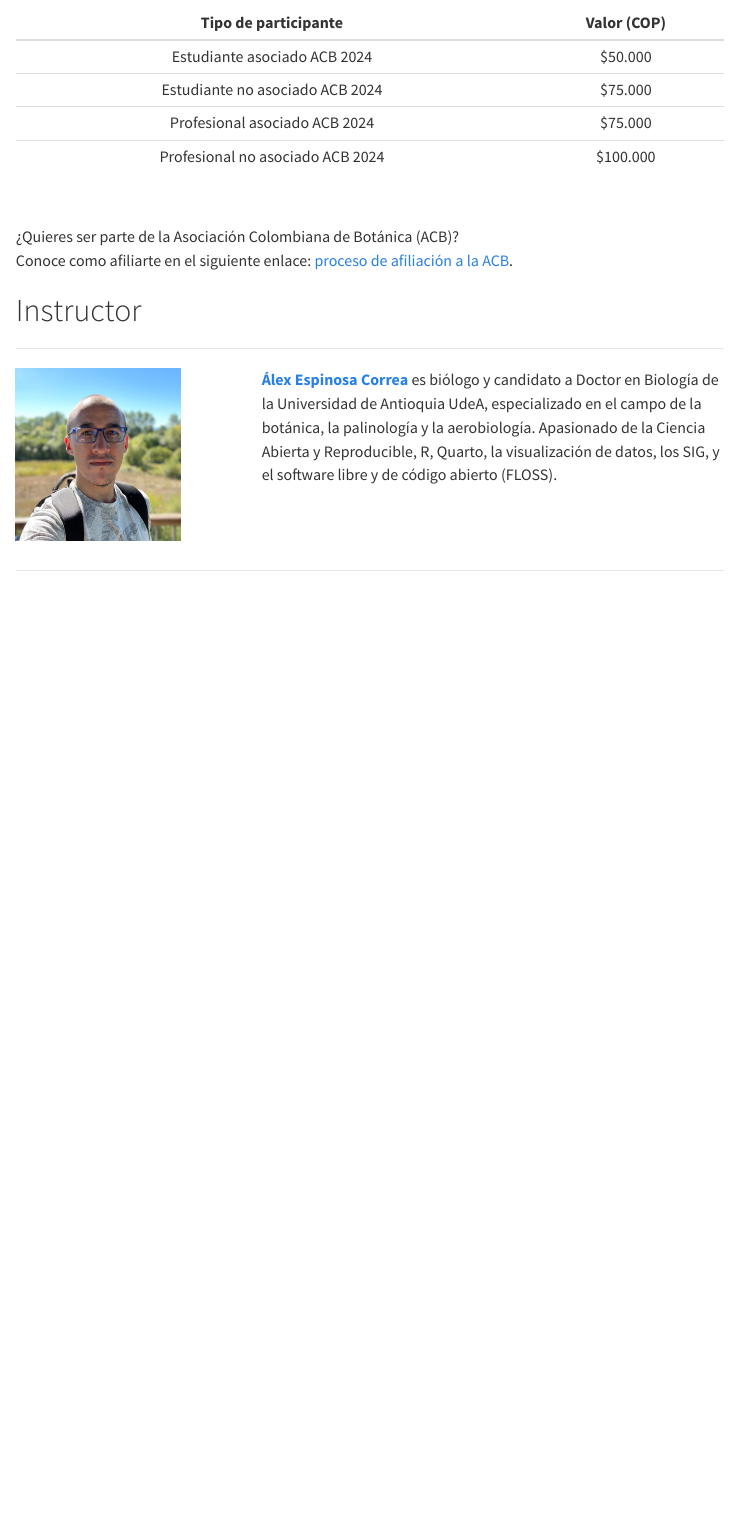
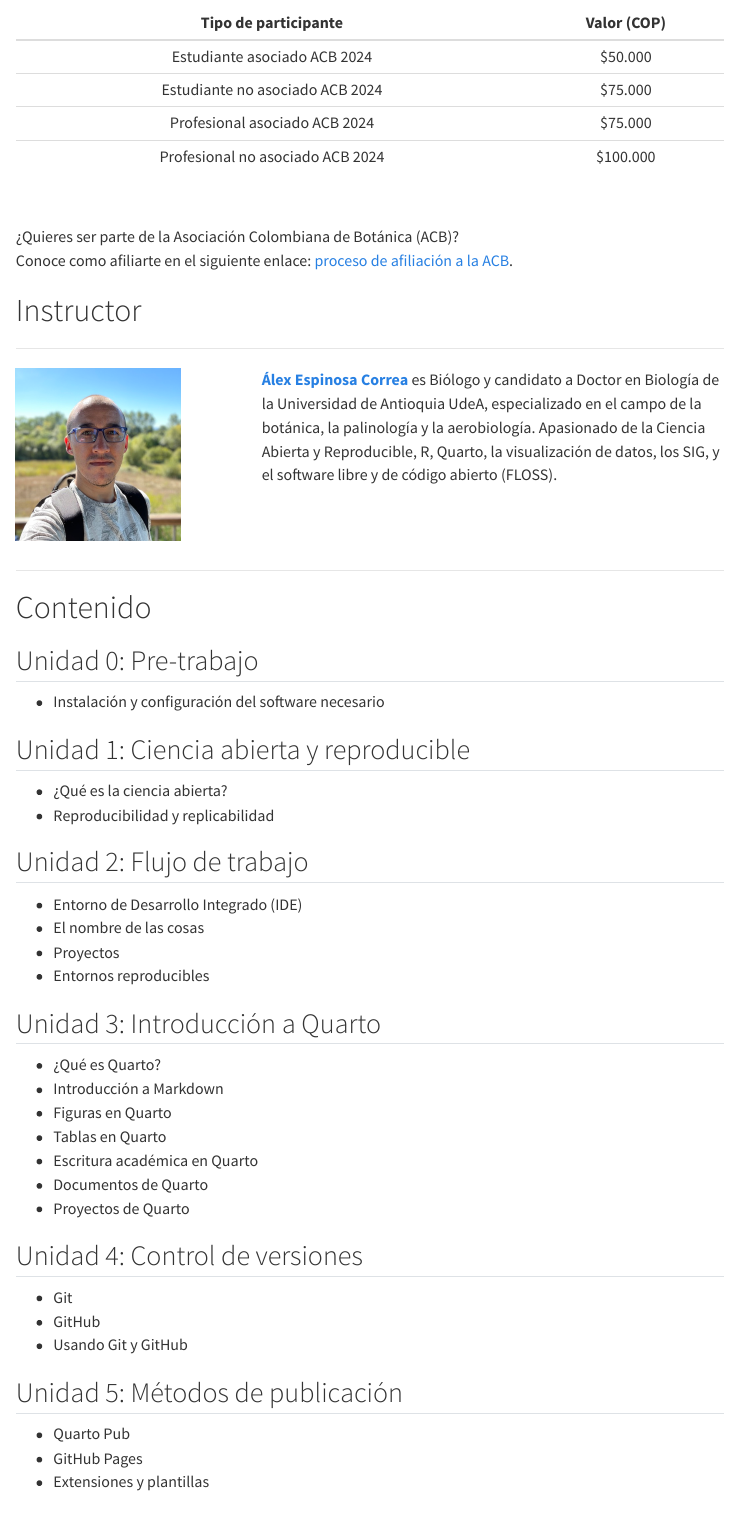
Before and after one commit to geobota/xii-ccb-quarto, a Quarto document (index.qmd): the page in a window 1100 px wide, from 1860 px down. Rendered offline with R 4.5, knitr and Pandoc in place of Quarto, with nearby package versions; menus at the side of the page are left out.

Commit message:
add: contenido del curso

```diff
--- a/index.qmd
+++ b/index.qmd
@@ -76,11 +76,51 @@ Conoce como afiliarte en el siguiente enlace: [proceso de afiliación a la ACB](
 :::
 
 ::: {.column width="70%"}
-[**Álex Espinosa Correa**](http://alexespinosaco.github.io) es biólogo y candidato a Doctor en Biología de la Universidad de Antioquia UdeA, especializado en el campo de la botánica, la palinología y la aerobiología. Apasionado de la Ciencia Abierta y Reproducible, R, Quarto, la visualización de datos, los SIG, y el software libre y de código abierto (FLOSS).
+[**Álex Espinosa Correa**](http://alexespinosaco.github.io) es Biólogo y candidato a Doctor en Biología de la Universidad de Antioquia UdeA, especializado en el campo de la botánica, la palinología y la aerobiología. Apasionado de la Ciencia Abierta y Reproducible, R, Quarto, la visualización de datos, los SIG, y el software libre y de código abierto (FLOSS).
 :::
 :::
 
 ***
+
+# Contenido
+
+## Unidad 0: Pre-trabajo
+
+-   Instalación y configuración del software necesario
+
+## Unidad 1: Ciencia abierta y reproducible
+
+-   ¿Qué es la ciencia abierta?
+-   Reproducibilidad y replicabilidad
+
+## Unidad 2: Flujo de trabajo
+
+-   Entorno de Desarrollo Integrado (IDE)
+-   El nombre de las cosas
+-   Proyectos
+-   Entornos reproducibles
+
+## Unidad 3: Introducción a Quarto
+
+-   ¿Qué es Quarto?
+-   Introducción a Markdown
+-   Figuras en Quarto
+-   Tablas en Quarto
+-   Escritura académica en Quarto
+-   Documentos de Quarto
+-   Proyectos de Quarto
+
+## Unidad 4: Control de versiones
+
+-   Git
+-   GitHub
+-   Usando Git y GitHub
+
+## Unidad 5: Métodos de publicación
+
+-   Quarto Pub
+-   GitHub Pages
+-   Extensiones y plantillas
 
 # Licencia
 
```
